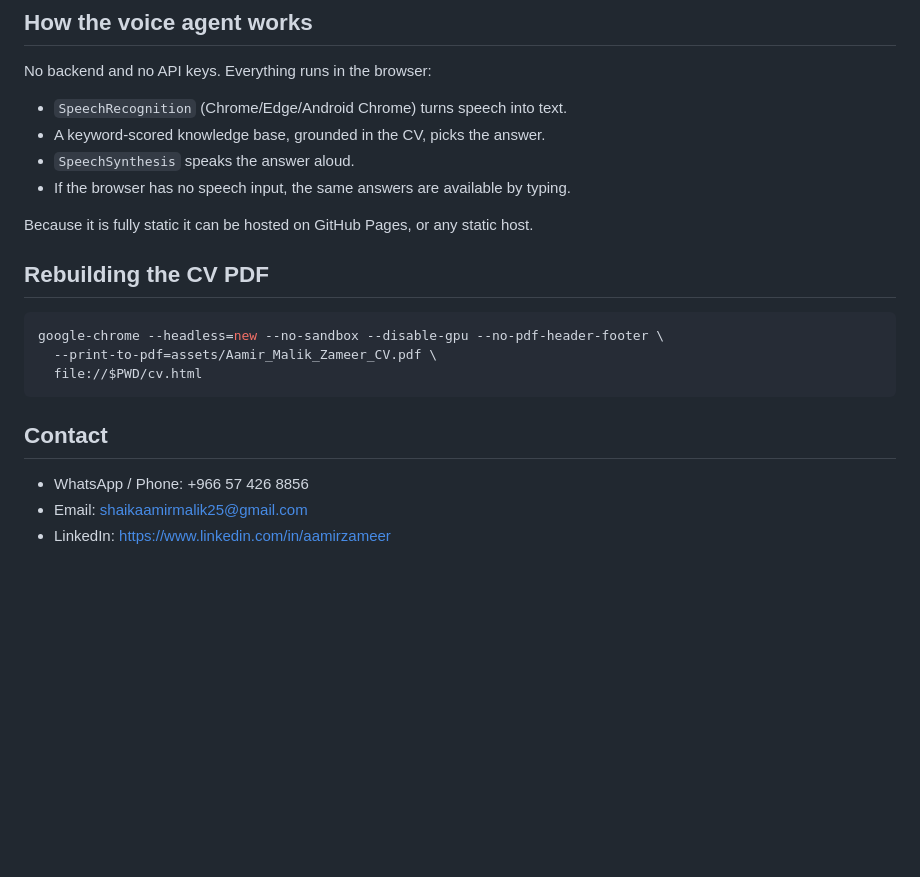
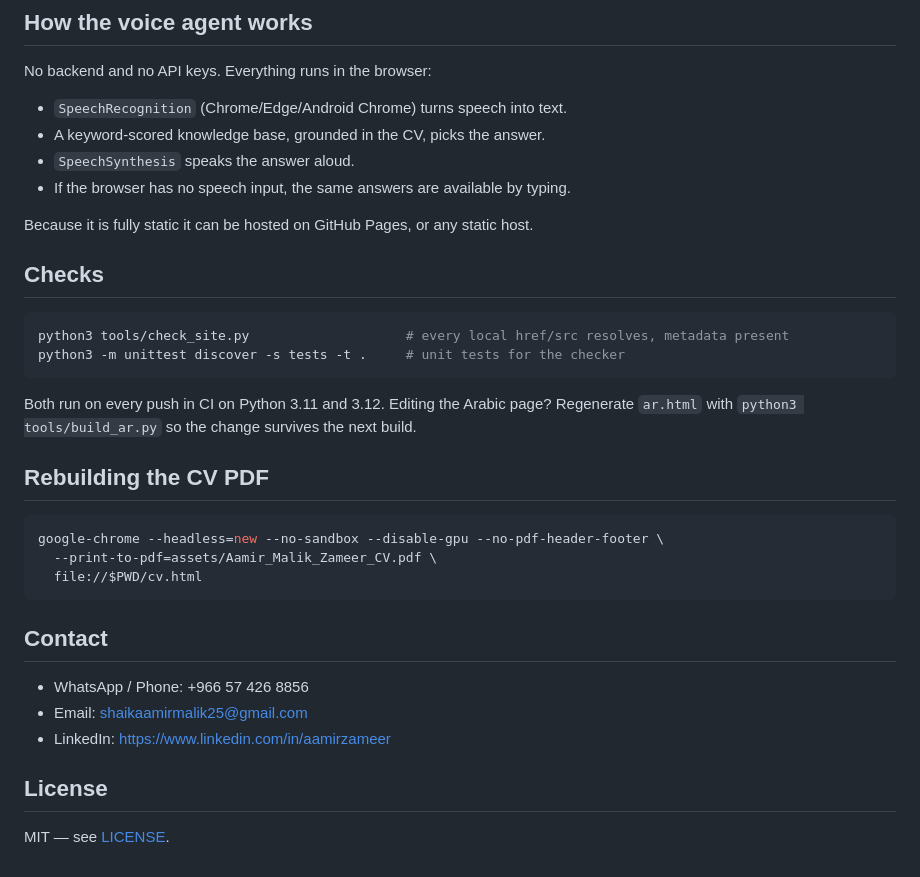
Before and after one commit to Amz34/voice-portfolio, a Markdown page: README.md, the part around one of its changes. Drawn GitHub-style; blank space fills up the shorter version.

````diff
--- a/README.md
+++ b/README.md
@@ -28,6 +57,16 @@ No backend and no API keys. Everything runs in the browser:
 - If the browser has no speech input, the same answers are available by typing.
 
 Because it is fully static it can be hosted on GitHub Pages, or any static host.
+
+## Checks
+
+```bash
+python3 tools/check_site.py                    # every local href/src resolves, metadata present
+python3 -m unittest discover -s tests -t .     # unit tests for the checker
+```
+
+Both run on every push in CI on Python 3.11 and 3.12. Editing the Arabic page? Regenerate
+`ar.html` with `python3 tools/build_ar.py` so the change survives the next build.
 
 ## Rebuilding the CV PDF
 
@@ -42,3 +81,7 @@ google-chrome --headless=new --no-sandbox --disable-gpu --no-pdf-header-footer \
 - WhatsApp / Phone: +966 57 426 8856
 - Email: shaikaamirmalik25@gmail.com
 - LinkedIn: https://www.linkedin.com/in/aamirzameer
+
+## License
+
+MIT — see [LICENSE](LICENSE).
````
Also changed, not shown: other parts of README.md (+30 -1 lines), assets/voice-agent-overview.jpg (added), 6 other files.
